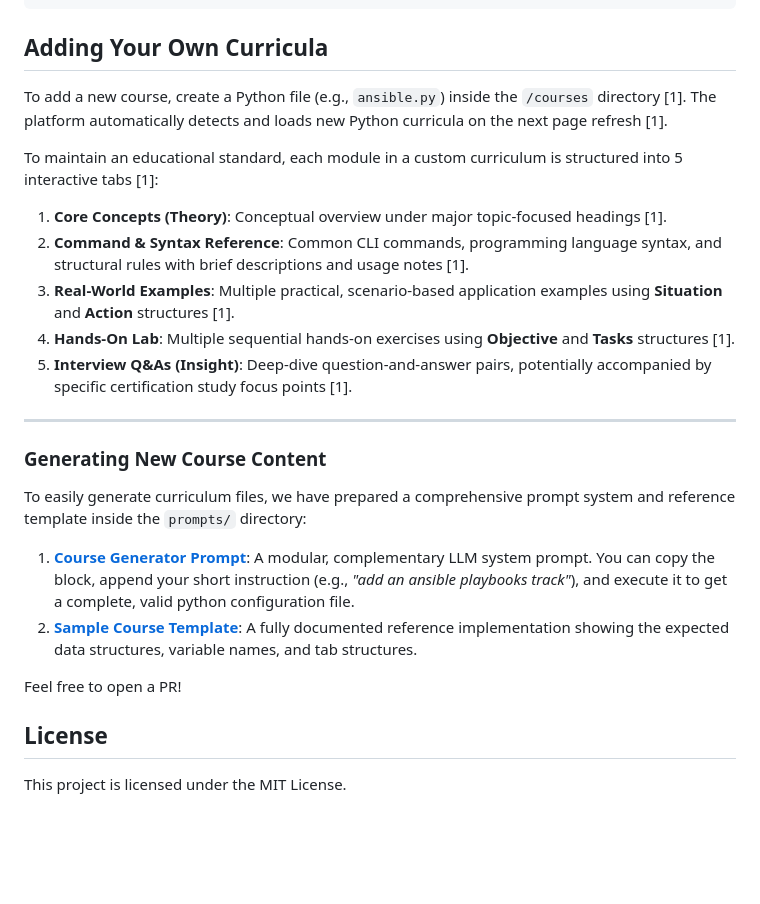
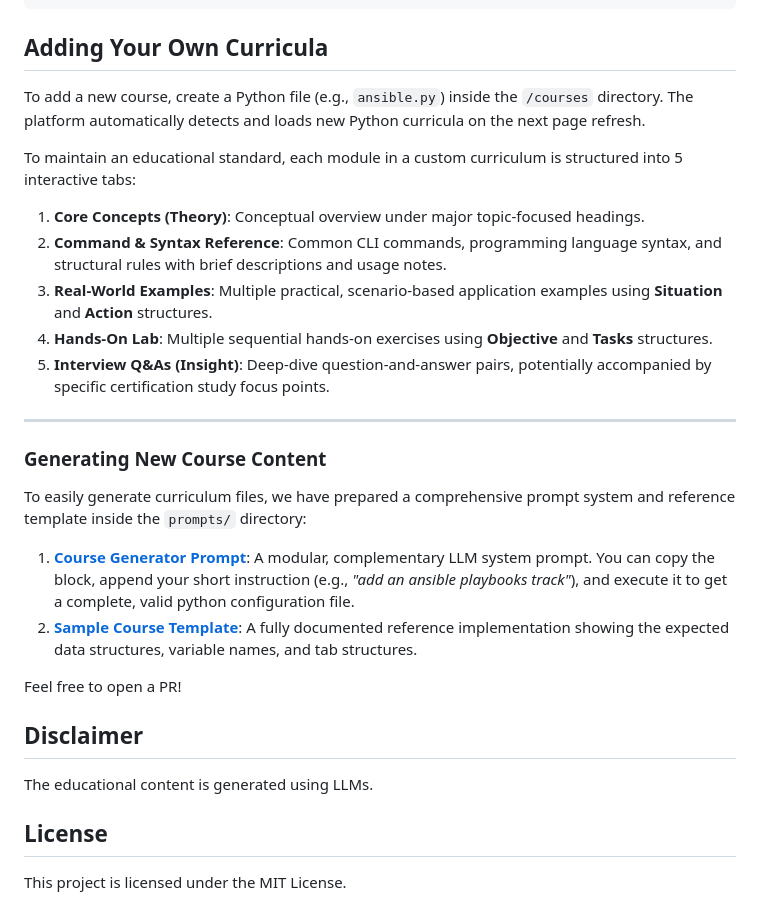
Before and after one commit to s06a/self-paced-learning-portal, a Markdown page: README.md, the part around one of its changes. Rendered like a GitHub page; blank space fills up the shorter version.

````diff
--- a/README.md
+++ b/README.md
@@ -50,14 +43,14 @@ http://127.0.0.1:8000
 ```
 
 ## Adding Your Own Curricula
-To add a new course, create a Python file (e.g., `ansible.py`) inside the `/courses` directory [1]. The platform automatically detects and loads new Python curricula on the next page refresh [1].
+To add a new course, create a Python file (e.g., `ansible.py`) inside the `/courses` directory. The platform automatically detects and loads new Python curricula on the next page refresh.
 
-To maintain an educational standard, each module in a custom curriculum is structured into 5 interactive tabs [1]:
-1. **Core Concepts (Theory)**: Conceptual overview under major topic-focused headings [1].
-2. **Command & Syntax Reference**: Common CLI commands, programming language syntax, and structural rules with brief descriptions and usage notes [1].
-3. **Real-World Examples**: Multiple practical, scenario-based application examples using **Situation** and **Action** structures [1].
-4. **Hands-On Lab**: Multiple sequential hands-on exercises using **Objective** and **Tasks** structures [1].
-5. **Interview Q&As (Insight)**: Deep-dive question-and-answer pairs, potentially accompanied by specific certification study focus points [1].
+To maintain an educational standard, each module in a custom curriculum is structured into 5 interactive tabs:
+1. **Core Concepts (Theory)**: Conceptual overview under major topic-focused headings.
+2. **Command & Syntax Reference**: Common CLI commands, programming language syntax, and structural rules with brief descriptions and usage notes.
+3. **Real-World Examples**: Multiple practical, scenario-based application examples using **Situation** and **Action** structures.
+4. **Hands-On Lab**: Multiple sequential hands-on exercises using **Objective** and **Tasks** structures.
+5. **Interview Q&As (Insight)**: Deep-dive question-and-answer pairs, potentially accompanied by specific certification study focus points.
 
 ---
 
@@ -69,5 +62,8 @@ To easily generate curriculum files, we have prepared a comprehensive prompt sys
 
 Feel free to open a PR!
 
+## Disclaimer
+The educational content is generated using LLMs.
+
 ## License
 This project is licensed under the MIT License.
````
Also changed, not shown: other parts of README.md (+6 -13 lines), docs/images/darkmode.png (added), docs/images/dashboard.png, docs/images/workspace.png.
